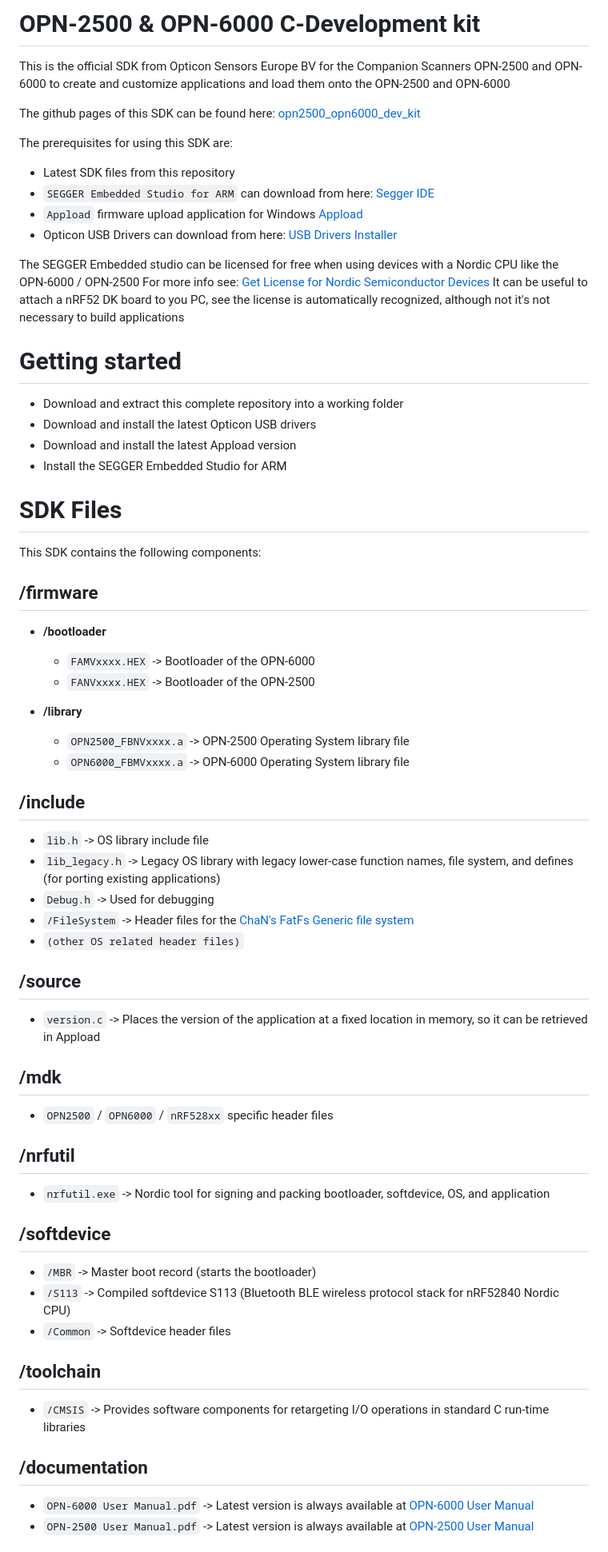
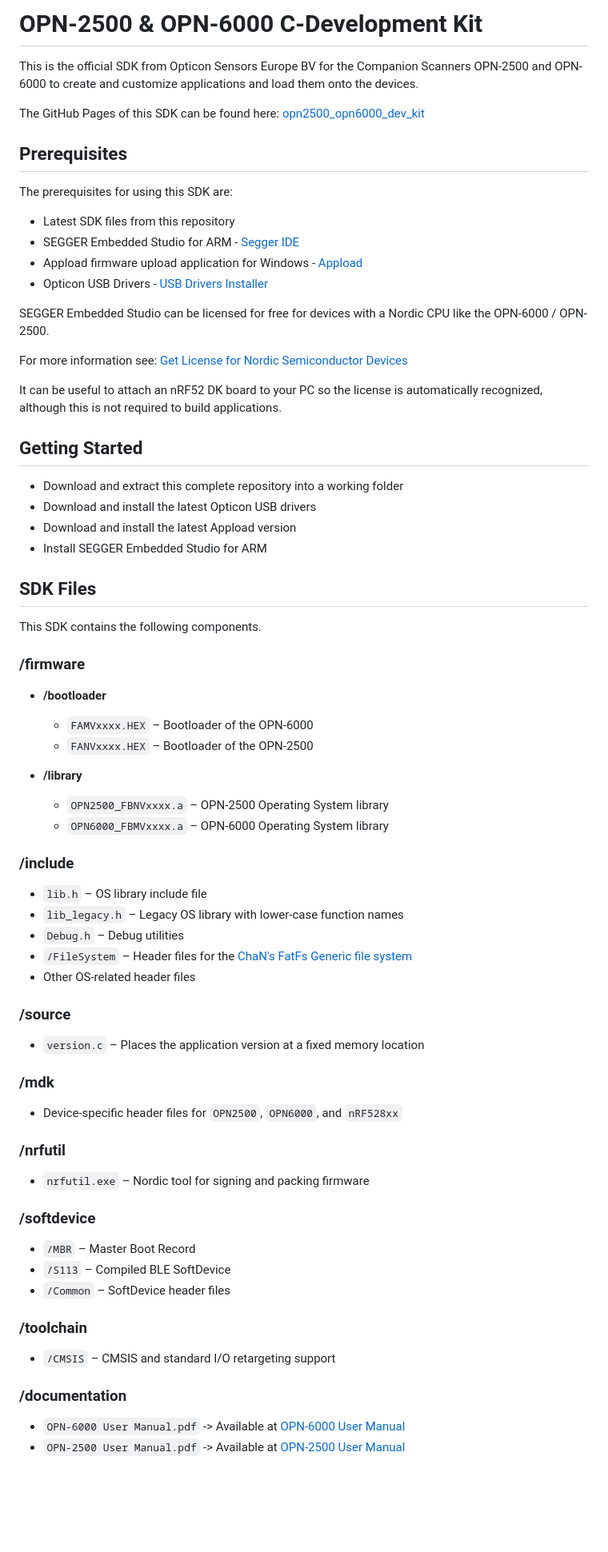
Before and after one commit to OpticonOSEDevelopment/opn2500_opn6000_dev_kit, a Markdown page: README.md, the part around one of its changes. Shown at 80% size. Drawn GitHub-style; blank space fills up the shorter version.

Commit message:
Updated the readme.md (formatting)

```diff
--- a/README.md
+++ b/README.md
@@ -1,71 +1,77 @@
-# OPN-2500 & OPN-6000 C-Development kit
-This is the official SDK from Opticon Sensors Europe BV for the Companion Scanners OPN-2500 and OPN-6000 to create and customize applications and load them onto the OPN-2500 and OPN-6000
+# OPN-2500 & OPN-6000 C-Development Kit
 
-The github pages of this SDK can be found here: [opn2500_opn6000_dev_kit](https://opticonosedevelopment.github.io/opn2500_opn6000_dev_kit/)
+This is the official SDK from Opticon Sensors Europe BV for the Companion Scanners OPN-2500 and OPN-6000 to create and customize applications and load them onto the devices.
+
+The GitHub Pages of this SDK can be found here: [opn2500_opn6000_dev_kit](https://opticonosedevelopment.github.io/opn2500_opn6000_dev_kit/)
+
+## Prerequisites
 
 The prerequisites for using this SDK are:
+
 - Latest SDK files from this repository
-- `SEGGER Embedded Studio for ARM` can download from here: [Segger IDE](https://www.segger.com/downloads/embedded-studio/)
-- `Appload` firmware upload application for Windows [Appload](https://www.opticon.com/support/Appload/Appload%20Setup.exe)
-- Opticon USB Drivers can download from here: [USB Drivers Installer](https://www.opticon.com/support/Drivers/USB%20Drivers%20Installer.exe)
+- SEGGER Embedded Studio for ARM - [Segger IDE](https://www.segger.com/downloads/embedded-studio/)
+- Appload firmware upload application for Windows - [Appload](https://www.opticon.com/support/Appload/Appload%20Setup.exe)
+- Opticon USB Drivers - [USB Drivers Installer](https://www.opticon.com/support/Drivers/USB%20Drivers%20Installer.exe)
 
-The SEGGER Embedded studio can be licensed for free when using devices with a Nordic CPU like the OPN-6000 / OPN-2500
-For more info see: [Get License for Nordic Semiconductor Devices](https://wiki.segger.com/Get_a_License_for_Nordic_Semiconductor_Devices)
-It can be useful to attach a nRF52 DK board to you PC, see the license is automatically recognized, although not it's not necessary to build applications
+SEGGER Embedded Studio can be licensed for free for devices with a Nordic CPU like the OPN-6000 / OPN-2500.
 
-# Getting started
+For more information see:  [Get License for Nordic Semiconductor Devices](https://wiki.segger.com/Get_a_License_for_Nordic_Semiconductor_Devices)
+
+It can be useful to attach an nRF52 DK board to your PC so the license is automatically recognized, although this is not required to build applications.
+
+## Getting Started
 
 - Download and extract this complete repository into a working folder
 - Download and install the latest Opticon USB drivers
 - Download and install the latest Appload version
-- Install the SEGGER Embedded Studio for ARM
+- Install SEGGER Embedded Studio for ARM
 
-# SDK Files
+## SDK Files
 
-This SDK contains the following components:
+This SDK contains the following components.
 
-## /firmware
+### /firmware
 
 - **/bootloader**
-  - `FAMVxxxx.HEX` -> Bootloader of the OPN-6000
-  - `FANVxxxx.HEX` -> Bootloader of the OPN-2500
+  - `FAMVxxxx.HEX` – Bootloader of the OPN-6000
+  - `FANVxxxx.HEX` – Bootloader of the OPN-2500
 
 - **/library**
-  - `OPN2500_FBNVxxxx.a` -> OPN-2500 Operating System library file
-  - `OPN6000_FBMVxxxx.a` -> OPN-6000 Operating System library file
+  - `OPN2500_FBNVxxxx.a` – OPN-2500 Operating System library
+  - `OPN6000_FBMVxxxx.a` – OPN-6000 Operating System library
 
-## /include
+### /include
 
-- `lib.h` -> OS library include file
-- `lib_legacy.h` -> Legacy OS library with legacy lower-case function names, file system, and defines (for porting existing applications)
-- `Debug.h` -> Used for debugging
-- `/FileSystem` -> Header files for the [ChaN's FatFs Generic file system](http://elm-chan.org/fsw/ff/FileSystem)
-- `(other OS related header files)`
+- `lib.h` – OS library include file
+- `lib_legacy.h` – Legacy OS library with lower-case function names
+- `Debug.h` – Debug utilities
+- `/FileSystem` – Header files for the [ChaN's FatFs Generic file system](http://elm-chan.org/fsw/ff/FileSystem)
+- Other OS-related header files
 
-## /source
-- `version.c` -> Places the version of the application at a fixed location in memory, so it can be retrieved in Appload
+### /source
 
-## /mdk
+- `version.c` – Places the application version at a fixed memory location
 
-- `OPN2500` / `OPN6000` / `nRF528xx` specific header files
+### /mdk
 
-## /nrfutil
+- Device-specific header files for `OPN2500`, `OPN6000`, and `nRF528xx`
 
-- `nrfutil.exe` -> Nordic tool for signing and packing bootloader, softdevice, OS, and application
+### /nrfutil
 
-## /softdevice
+- `nrfutil.exe` – Nordic tool for signing and packing firmware
 
-- `/MBR` -> Master boot record (starts the bootloader)
-- `/S113` -> Compiled softdevice S113 (Bluetooth BLE wireless protocol stack for nRF52840 Nordic CPU)
-- `/Common` -> Softdevice header files
+### /softdevice
 
-## /toolchain
+- `/MBR` – Master Boot Record
+- `/S113` – Compiled BLE SoftDevice
+- `/Common` – SoftDevice header files
 
-- `/CMSIS` -> Provides software components for retargeting I/O operations in standard C run-time libraries
+### /toolchain
 
-## /documentation
+- `/CMSIS` – CMSIS and standard I/O retargeting support
 
-- `OPN-6000 User Manual.pdf` -> Latest version is always available at [OPN-6000 User Manual](https://www.opticon.com/support/OPN-6000/OPN-6000%20User%20Manual.pdf)
-- `OPN-2500 User Manual.pdf` -> Latest version is always available at [OPN-2500 User Manual](https://www.opticon.com/support/OPN-2500/OPN-2500%20User%20Manual.pdf)
+### /documentation
 
+- `OPN-6000 User Manual.pdf` -> Available at [OPN-6000 User Manual](https://www.opticon.com/support/OPN-6000/OPN-6000%20User%20Manual.pdf)
+- `OPN-2500 User Manual.pdf` -> Available at [OPN-2500 User Manual](https://www.opticon.com/support/OPN-2500/OPN-2500%20User%20Manual.pdf)
 
```
Also changed, not shown: other parts of README.md (+67 -50 lines).
